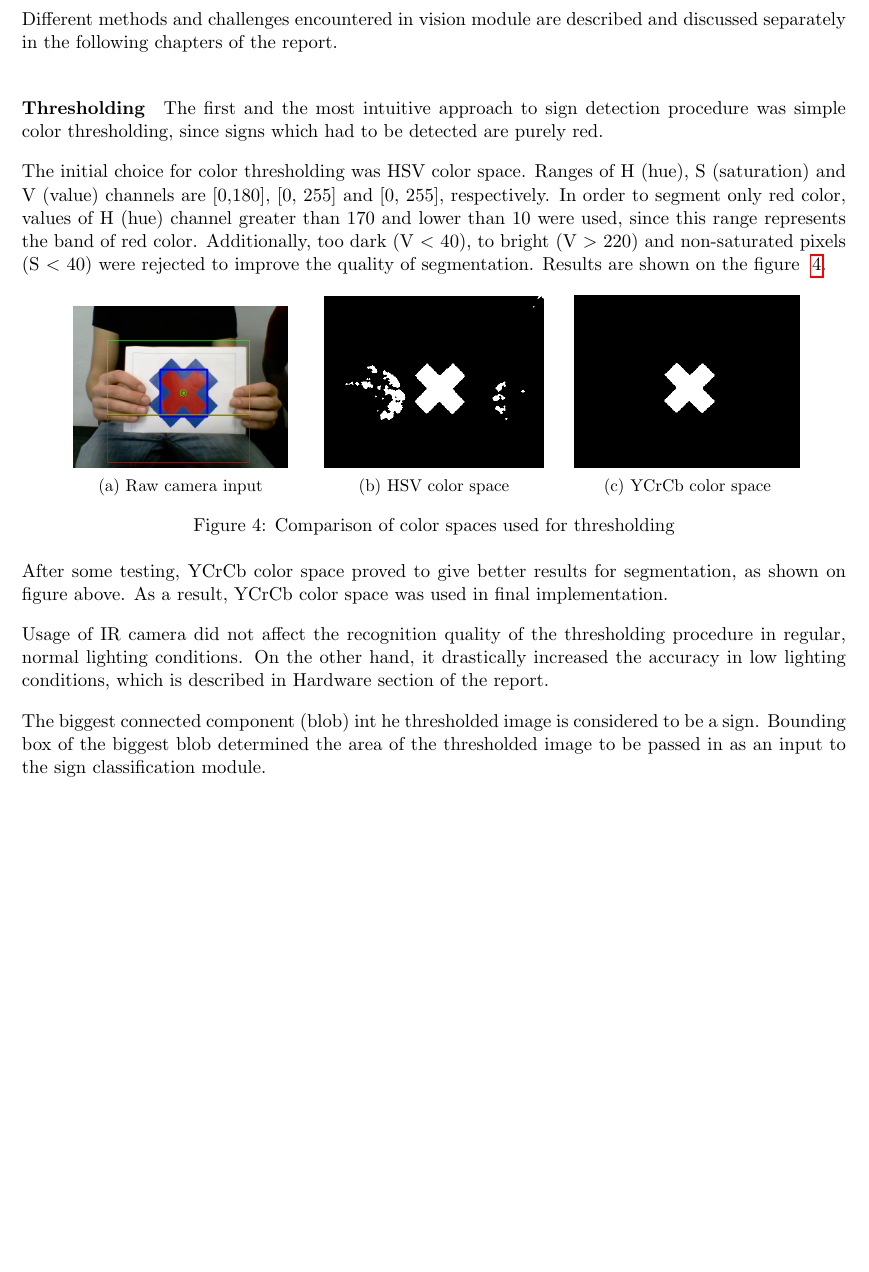
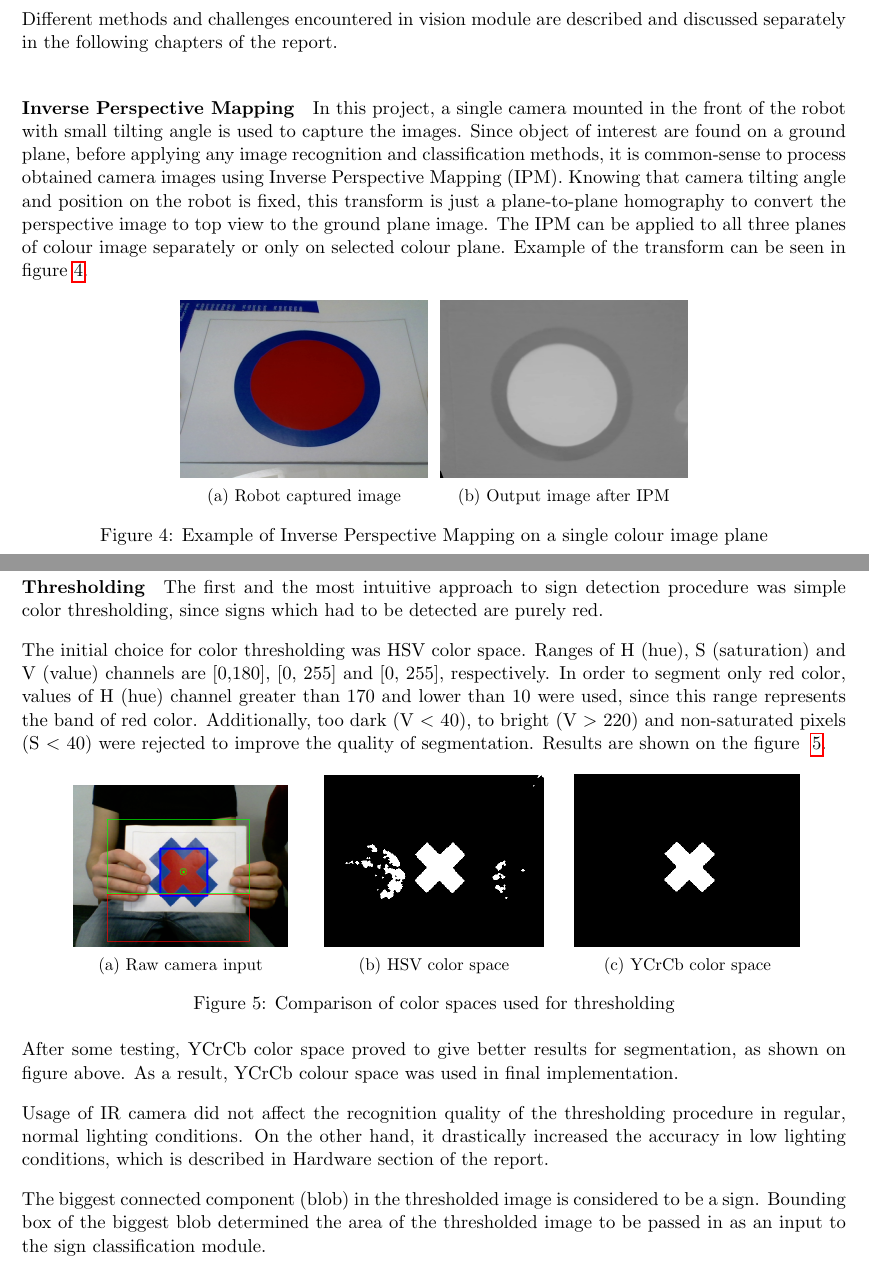
Before and after one commit to FerranGarcia/iWiggle, a LaTeX paper (Documents/report/parts/igor/main.tex, which reads Documents/report/parts/igor/vision-module.tex): part of page 3 of 6 before the commit and two parts of pages 3 and 4 of 7 after it, the two joined at a grey line, cut so that both start at the same text, the shorter picture padded with empty space. Compiled offline with pdfLaTeX.

Commit message:
Added short paragraph about Inverse Perspective Transform

```diff
--- a/Documents/report/parts/igor/vision-module.tex
+++ b/Documents/report/parts/igor/vision-module.tex
@@ -34,6 +34,30 @@ Basic workflow of the vision processing module is split into functional blocks,
 \end{figure}
 
 Different methods and challenges encountered in vision module are described and discussed separately in the following chapters of the report.
+\paragraph{Inverse Perspective Mapping}
+
+In this project, a single camera mounted in the front of the robot with small tilting angle is used to capture the images. Since object of interest are found on a ground plane, before applying any image recognition and classification methods, it is common-sense to process obtained camera images using Inverse Perspective Mapping (IPM).
+Knowing that camera tilting angle and position on the robot is fixed, this transform is just a  plane-to-plane homography to convert the perspective image to
+top view to the ground plane image. The IPM can be applied to all three planes of colour image separately or only on selected colour plane. Example of the transform can be seen in figure \ref{fig:ipm_example}.
+\begin{figure}[!ht]
+	\centering
+	\begin{subfigure}[b]{0.3\textwidth}
+		\includegraphics[width = 1\textwidth]{invPersInput.png}
+		\caption{Robot captured image}
+		\label{fig:}
+	\end{subfigure}%
+	~
+	\begin{subfigure}[b]{0.3\textwidth}
+		\includegraphics[width = 1\textwidth]{invPersOutput.png}
+		\caption{Output image after IPM}
+		\label{fig:}
+	\end{subfigure}
+	%main caption
+	\caption{Example of Inverse Perspective Mapping on a single colour image plane}
+	\label{fig:ipm_example}
+\end{figure}
+
+\newpage
 
 \paragraph{Thresholding}
 
@@ -62,11 +86,11 @@ The initial choice for color thresholding was HSV color space. Ranges of H (hue)
 	\label{fig:color-spaces}
 \end{figure}
 
-After some testing, YCrCb color space proved to give better results for segmentation, as shown on figure above. As a result, YCrCb color space was used in final implementation.
+After some testing, YCrCb color space proved to give better results for segmentation, as shown on figure above. As a result, YCrCb colour space was used in final implementation.
 
 Usage of IR camera did not affect the recognition quality of the thresholding procedure in regular, normal lighting conditions. On the other hand, it drastically increased the accuracy in low lighting conditions, which is described in Hardware section of the report.
 
-The biggest connected component (blob) int he thresholded image is considered to be a sign. Bounding box of the biggest blob determined the area of the thresholded image to be passed in as an input to the sign classification module.
+The biggest connected component (blob) in the thresholded image is considered to be a sign. Bounding box of the biggest blob determined the area of the thresholded image to be passed in as an input to the sign classification module.
 
 \paragraph{Classification of the signs using statistical moments}
 
```
Also changed, not shown: Documents/report/images/invPersInput.png (added), Documents/report/images/invPersOutput.png (added).
